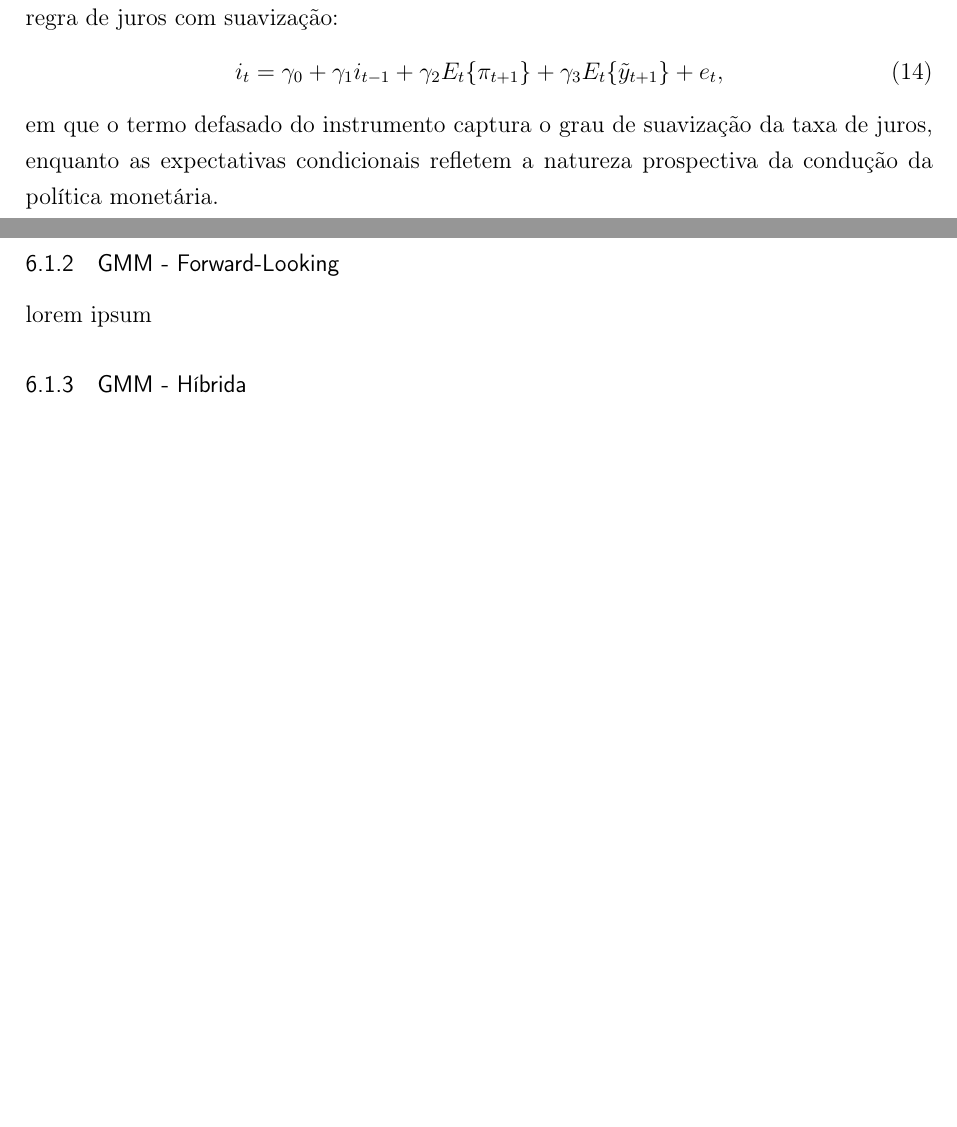
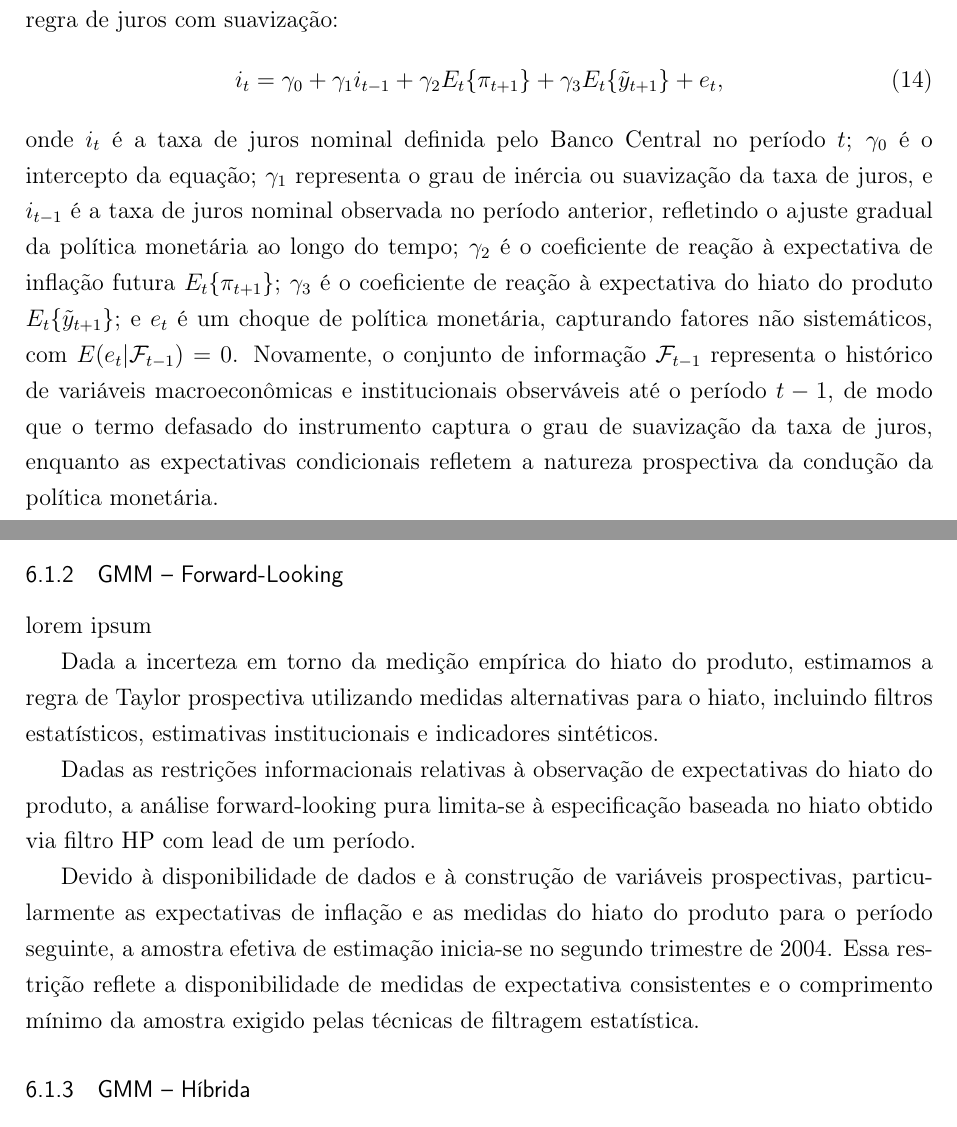
Before and after one commit to fernandovieira1/brazil-taylor-determinacy, a LaTeX thesis (paper/main.tex): two parts of pages 28 and 33 of 40 before the commit and two parts of pages 28 and 33 of 41 after it, joined at a grey line, cut so that both start at the same text, the shorter picture padded with empty space. Compiled offline with pdfLaTeX.

Commit message:
ajustes na explicação dos termos em 3.3.2 e 5.4 (backward, forward e híbrido) + modelos backwatd e forward encerrados

```diff
--- a/paper/main.tex
+++ b/paper/main.tex
@@ -612,24 +612,12 @@ Em contraste, na especificação \textit{forward-looking}, a autoridade monetár
 
 Posto isso, na especificação prospectiva a autoridade monetária reage às expectativas de inflação e de hiato do produto, em consonância com a estrutura \textit{forward-looking} da NKPC e da equação IS discutidas nas Seções~\ref{subsec:nkpc} e~\ref{subsec:is_dinamica}. Nesse sentido, estima-se a seguinte regra de juros com suavização:
 \begin{equation}
-  i_t
-  =
-  \gamma_0
-  +
-  \gamma_1 i_{t-1}
-  +
-  \gamma_2 E_t\{\pi_{t+1}\}
-  +
-  \gamma_3 E_t\{\tilde y_{t+1}\}
-  +
-  e_t,
+  i_t =  \gamma_0 + \gamma_1 i_{t-1} + \gamma_2 E_t\{\pi_{t+1}\} + \gamma_3 E_t\{\tilde y_{t+1}\} + e_t,
   \label{eq:regra_forward_gmm}
 \end{equation}
-em que o termo defasado do instrumento captura o grau de suavização da taxa de juros, enquanto as expectativas condicionais refletem a natureza prospectiva da condução da política monetária.
+onde \(i_t\) é a taxa de juros nominal definida pelo Banco Central no período \(t\); \(\gamma_0\) é o intercepto da equação; \(\gamma_1\) representa o grau de inércia ou suavização da taxa de juros, e \(i_{t-1}\) é a taxa de juros nominal observada no período anterior, refletindo o ajuste gradual da política monetária ao longo do tempo; \(\gamma_2\) é o coeficiente de reação à expectativa de inflação futura \(E_t\{\pi_{t+1}\}\); \(\gamma_3\) é o coeficiente de reação à expectativa do hiato do produto \(E_t\{\tilde y_{t+1}\}\); e \(e_t\) é um choque de política monetária, capturando fatores não sistemáticos, com \(E(e_t|\mathcal F_{t-1})=0\). Novamente, o conjunto de informação $\mathcal{F}_{t-1}$ representa o histórico de variáveis macroeconômicas e institucionais observáveis até o período $t-1$, de modo que o termo defasado do instrumento captura o grau de suavização da taxa de juros, enquanto as expectativas condicionais refletem a natureza prospectiva da condução da política monetária.
 
-Empiricamente, \(E_t\{\pi_{t+1}\}\) é aproximado pela mediana das expectativas do mercado coletadas no Relatório Focus para a inflação acumulada em doze meses, ao passo que \(E_t\{\tilde y_{t+1}\}\) é capturado por medidas de hiato prospectivo ou, em especificações alternativas, pelo hiato contemporâneo, utilizado como proxy da informação disponível à autoridade monetária no momento da decisão.
-
-A interpretação dos coeficientes de longo prazo segue a parametrização usual:
+Empiricamente, \(E_t\{\pi_{t+1}\}\) é aproximado pela mediana das expectativas do mercado coletadas no Relatório Focus para a inflação acumulada em doze meses, ao passo que \(E_t\{\tilde y_{t+1}\}\) é capturado por medidas de hiato prospectivo ou, em especificações alternativas, pelo hiato contemporâneo, utilizado como proxy da informação disponível à autoridade monetária no momento da decisão. A interpretação dos coeficientes de longo prazo segue a parametrização usual:
 \[
 \rho = \gamma_1, \qquad
 \phi_\pi = \frac{\gamma_2}{1-\gamma_1}, \qquad
@@ -821,9 +809,17 @@ Os resultados são inicialmente discutidos para a amostra completa (1999--2024),
 lorem ipsum
 
-\subsubsection{GMM - Forward-Looking}
+Embora as estimações por MQO forneçam uma caracterização informativa da resposta backward-looking da política monetária, a presença de expectativas racionais e potenciais problemas de endogeneidade requer uma abordagem que explore explicitamente as condições de momento implícitas no modelo forward-looking, motivando a utilização do método dos momentos generalizados (GMM).
+
+\subsubsection{GMM -- Forward-Looking}
 lorem ipsum
 
-\subsubsection{GMM - Híbrida}
+Dada a incerteza em torno da medição empírica do hiato do produto, estimamos a regra de Taylor prospectiva utilizando medidas alternativas para o hiato, incluindo filtros estatísticos, estimativas institucionais e indicadores sintéticos.
+
+Dadas as restrições informacionais relativas à observação de expectativas do hiato do produto, a análise forward-looking pura limita-se à especificação baseada no hiato obtido via filtro HP com lead de um período.
+
+Devido à disponibilidade de dados e à construção de variáveis prospectivas, particularmente as expectativas de inflação e as medidas do hiato do produto para o período seguinte, a amostra efetiva de estimação inicia-se no segundo trimestre de 2004. Essa restrição reflete a disponibilidade de medidas de expectativa consistentes e o comprimento mínimo da amostra exigido pelas técnicas de filtragem estatística.
+
+\subsubsection{GMM -- Híbrida}
 lorem ipsum
 
 % -----------------------------------------------------------
```
Also changed, not shown: paper/main.pdf, paper/main.tex (14 more changed lines), 4 other files.
